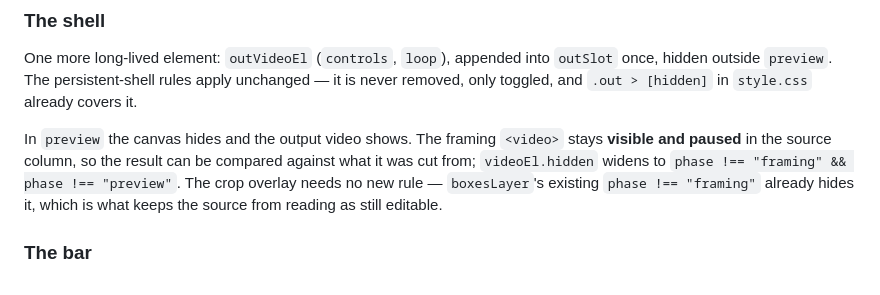
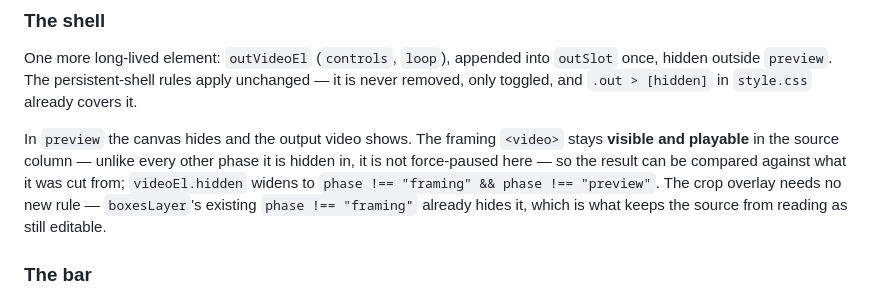
Before and after one commit to vuongvu1/vstack, a Markdown page: docs/specs/2026-08-23-vstack-publish-design.md, the part around the change. GitHub-like rendering.

Commit message:
docs: fix stale visible-and-paused claim in the publish spec
Fix 6 (in the prior commit) deliberately stopped force-pausing the framing
<video> during preview, so a user can play it to compare against the export
without doPublish's 500ms poll pausing it again. "The shell" section still
said the video "stays visible and paused" there, describing the exact
behaviour that fix removed on purpose. Reworded to "visible and playable...
not force-paused here" to match what shipped; the videoEl.hidden and
boxesLayer claims in the same sentence were already accurate and are
untouched.

Co-Authored-By: Claude Opus 5 (1M context) <noreply@anthropic.com>

```diff
--- a/docs/specs/2026-08-23-vstack-publish-design.md
+++ b/docs/specs/2026-08-23-vstack-publish-design.md
@@ -163,7 +163,8 @@ unchanged — it is never removed, only toggled, and `.out > [hidden]` in
 `style.css` already covers it.
 
 In `preview` the canvas hides and the output video shows. The framing
-`<video>` stays **visible and paused** in the source column, so the result can
+`<video>` stays **visible and playable** in the source column — unlike every
+other phase it is hidden in, it is not force-paused here — so the result can
 be compared against what it was cut from; `videoEl.hidden` widens to
 `phase !== "framing" && phase !== "preview"`. The crop overlay needs no new
 rule — `boxesLayer`'s existing `phase !== "framing"` already hides it, which
```
